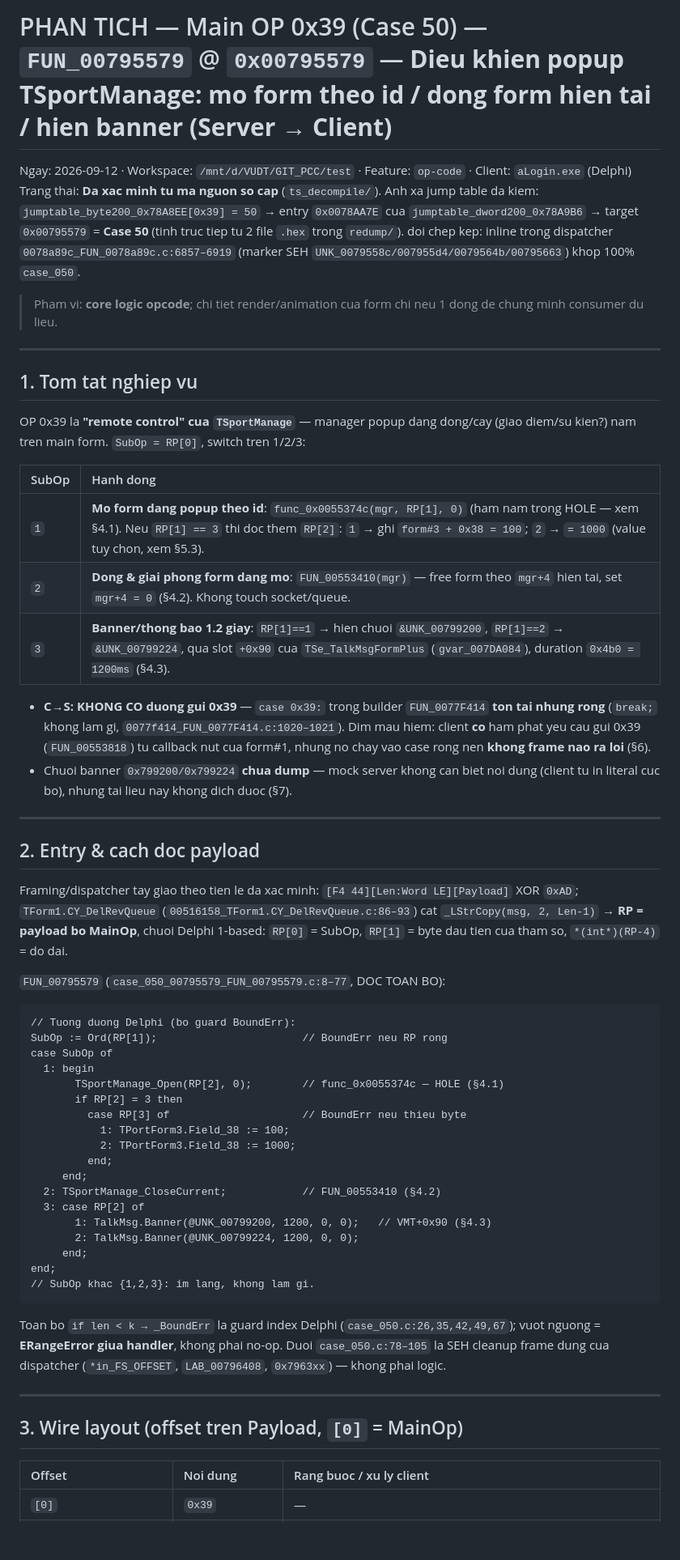
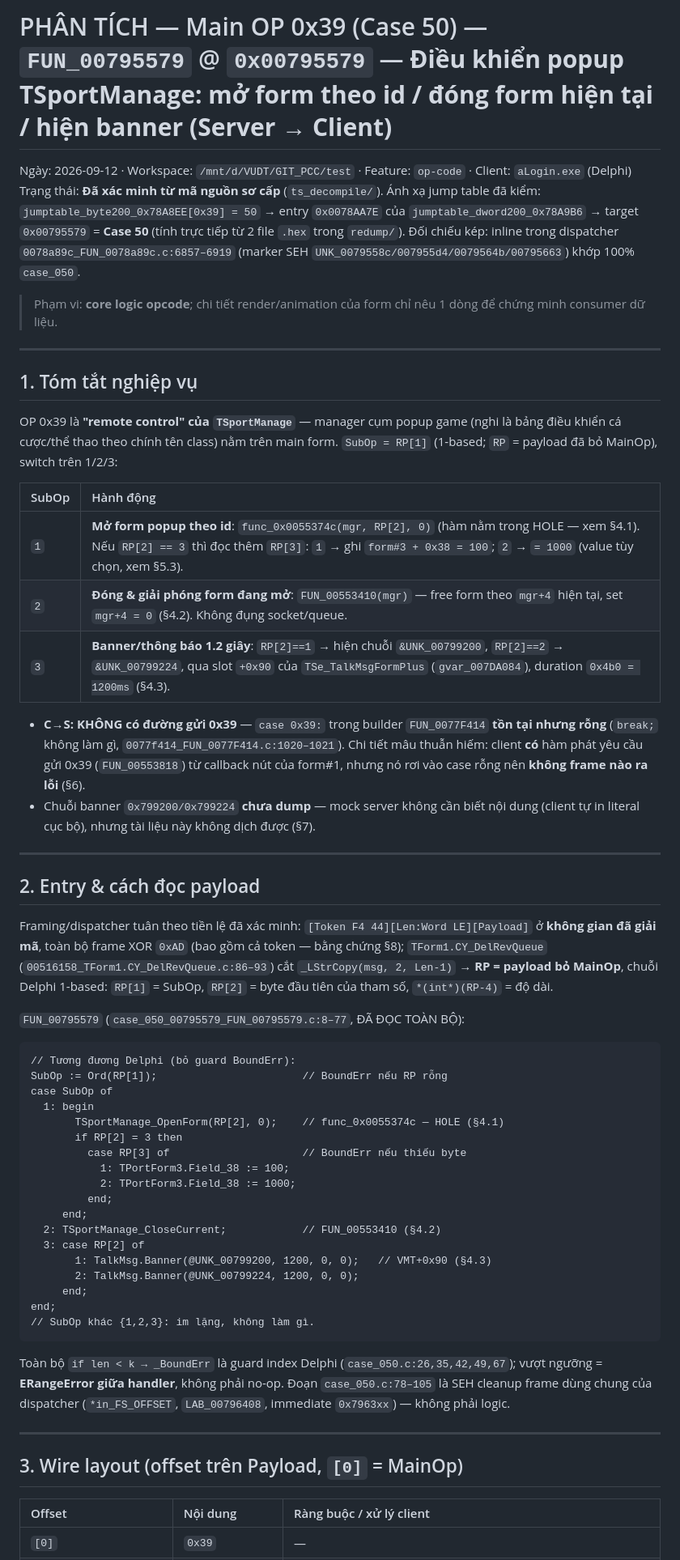
Before and after one commit to vudt1/ts_dream, a Markdown page: .scratch/client-pseudo-op-code/opcode_39.md, the part around one of its changes. Shown at 81% size. GitHub-like rendering; blank space fills up the shorter version.

````diff
--- a/.scratch/client-pseudo-op-code/opcode_39.md
+++ b/.scratch/client-pseudo-op-code/opcode_39.md
@@ -1,40 +1,40 @@
-# PHAN TICH — Main OP 0x39 (Case 50) — `FUN_00795579` @ `0x00795579` — **Dieu khien popup TSportManage: mo form theo id / dong form hien tai / hien banner (Server → Client)**
+# PHÂN TÍCH — Main OP 0x39 (Case 50) — `FUN_00795579` @ `0x00795579` — **Điều khiển popup TSportManage: mở form theo id / đóng form hiện tại / hiện banner (Server → Client)**
 
-Ngay: 2026-09-12 · Workspace: `/mnt/d/VUDT/GIT_PCC/test` · Feature: `op-code` · Client: `aLogin.exe` (Delphi)
-Trang thai: **Da xac minh tu ma nguon so cap** (`ts_decompile/`). Anh xa jump table da kiem: `jumptable_byte200_0x78A8EE[0x39] = 50` → entry `0x0078AA7E` cua `jumptable_dword200_0x78A9B6` → target `0x00795579` = **Case 50** (tinh truc tiep tu 2 file `.hex` trong `redump/`). doi chep kep: inline trong dispatcher `0078a89c_FUN_0078a89c.c:6857–6919` (marker SEH `UNK_0079558c/007955d4/0079564b/00795663`) khop 100% `case_050`.
+Ngày: 2026-09-12 · Workspace: `/mnt/d/VUDT/GIT_PCC/test` · Feature: `op-code` · Client: `aLogin.exe` (Delphi)
+Trạng thái: **Đã xác minh từ mã nguồn sơ cấp** (`ts_decompile/`). Ánh xạ jump table đã kiểm: `jumptable_byte200_0x78A8EE[0x39] = 50` → entry `0x0078AA7E` của `jumptable_dword200_0x78A9B6` → target `0x00795579` = **Case 50** (tính trực tiếp từ 2 file `.hex` trong `redump/`). Đối chiếu kép: inline trong dispatcher `0078a89c_FUN_0078a89c.c:6857–6919` (marker SEH `UNK_0079558c/007955d4/0079564b/00795663`) khớp 100% `case_050`.
 
-> Pham vi: **core logic opcode**; chi tiet render/animation cua form chi neu 1 dong de chung minh consumer du lieu.
+> Phạm vi: **core logic opcode**; chi tiết render/animation của form chỉ nêu 1 dòng để chứng minh consumer dữ liệu.
 
 ---
 
-## 1. Tom tat nghiep vu
+## 1. Tóm tắt nghiệp vụ
 
-OP 0x39 la **"remote control" cua `TSportManage`** — manager popup dang dong/cay (giao diem/su kien?) nam tren main form. `SubOp = RP[0]`, switch tren 1/2/3:
+OP 0x39 là **"remote control" của `TSportManage`** — manager cụm popup game (nghi là bảng điều khiển cá cược/thể thao theo chính tên class) nằm trên main form. `SubOp = RP[1]` (1-based; `RP` = payload đã bỏ MainOp), switch trên 1/2/3:
 
-| SubOp | Hanh dong |
+| SubOp | Hành động |
 | :--- | :--- |
-| `1` | **Mo form dang popup theo id**: `func_0x0055374c(mgr, RP[1], 0)` (ham nam trong HOLE — xem §4.1). Neu `RP[1] == 3` thi doc them `RP[2]`: `1` → ghi `form#3 + 0x38 = 100`; `2` → `= 1000` (value tuy chon, xem §5.3). |
-| `2` | **Dong & giai phong form dang mo**: `FUN_00553410(mgr)` — free form theo `mgr+4` hien tai, set `mgr+4 = 0` (§4.2). Khong touch socket/queue. |
-| `3` | **Banner/thong bao 1.2 giay**: `RP[1]==1` → hien chuoi `&UNK_00799200`, `RP[1]==2` → `&UNK_00799224`, qua slot `+0x90` cua `TSe_TalkMsgFormPlus` (`gvar_007DA084`), duration `0x4b0 = 1200ms` (§4.3). |
+| `1` | **Mở form popup theo id**: `func_0x0055374c(mgr, RP[2], 0)` (hàm nằm trong HOLE — xem §4.1). Nếu `RP[2] == 3` thì đọc thêm `RP[3]`: `1` → ghi `form#3 + 0x38 = 100`; `2` → `= 1000` (value tùy chọn, xem §5.3). |
+| `2` | **Đóng & giải phóng form đang mở**: `FUN_00553410(mgr)` — free form theo `mgr+4` hiện tại, set `mgr+4 = 0` (§4.2). Không đụng socket/queue. |
+| `3` | **Banner/thông báo 1.2 giây**: `RP[2]==1` → hiện chuỗi `&UNK_00799200`, `RP[2]==2` → `&UNK_00799224`, qua slot `+0x90` của `TSe_TalkMsgFormPlus` (`gvar_007DA084`), duration `0x4b0 = 1200ms` (§4.3). |
 
-- **C→S: KHONG CO duong gui 0x39** — `case 0x39:` trong builder `FUN_0077F414` **ton tai nhung rong** (`break;` khong lam gi, `0077f414_FUN_0077F414.c:1020–1021`). Dim mau hiem: client **co** ham phat yeu cau gui 0x39 (`FUN_00553818`) tu callback nut cua form#1, nhung no chay vao case rong nen **khong frame nao ra loi** (§6).
-- Chuoi banner `0x799200/0x799224` **chua dump** — mock server khong can biet noi dung (client tu in literal cuc bo), nhung tai lieu nay khong dich duoc (§7).
+- **C→S: KHÔNG có đường gửi 0x39** — `case 0x39:` trong builder `FUN_0077F414` **tồn tại nhưng rỗng** (`break;` không làm gì, `0077f414_FUN_0077F414.c:1020–1021`). Chi tiết mâu thuẫn hiếm: client **có** hàm phát yêu cầu gửi 0x39 (`FUN_00553818`) từ callback nút của form#1, nhưng nó rơi vào case rỗng nên **không frame nào ra lỗi** (§6).
+- Chuỗi banner `0x799200/0x799224` **chưa dump** — mock server không cần biết nội dung (client tự in literal cục bộ), nhưng tài liệu này không dịch được (§7).
 
 ---
 
-## 2. Entry & cach doc payload
+## 2. Entry & cách đọc payload
 
-Framing/dispatcher tay giao theo tien le da xac minh: `[F4 44][Len:Word LE][Payload]` XOR `0xAD`; `TForm1.CY_DelRevQueue` (`00516158_TForm1.CY_DelRevQueue.c:86–93`) cat `_LStrCopy(msg, 2, Len-1)` → **RP = payload bo MainOp**, chuoi Delphi 1-based: `RP[0]` = SubOp, `RP[1]` = byte dau tien cua tham so, `*(int*)(RP-4)` = do dai.
+Framing/dispatcher tuân theo tiền lệ đã xác minh: `[Token F4 44][Len:Word LE][Payload]` ở **không gian đã giải mã**, toàn bộ frame XOR `0xAD` (bao gồm cả token — bằng chứng §8); `TForm1.CY_DelRevQueue` (`00516158_TForm1.CY_DelRevQueue.c:86–93`) cắt `_LStrCopy(msg, 2, Len-1)` → **RP = payload bỏ MainOp**, chuỗi Delphi 1-based: `RP[1]` = SubOp, `RP[2]` = byte đầu tiên của tham số, `*(int*)(RP-4)` = độ dài.
 
-`FUN_00795579` (`case_050_00795579_FUN_00795579.c:8–77`, DOC TOAN BO):
+`FUN_00795579` (`case_050_00795579_FUN_00795579.c:8–77`, ĐÃ ĐỌC TOÀN BỘ):
 ```pascal
-// Tuong duong Delphi (bo guard BoundErr):
-SubOp := Ord(RP[1]);                       // BoundErr neu RP rong
+// Tương đương Delphi (bỏ guard BoundErr):
+SubOp := Ord(RP[1]);                       // BoundErr nếu RP rỗng
 case SubOp of
   1: begin
-       TSportManage_Open(RP[2], 0);        // func_0x0055374c — HOLE (§4.1)
+       TSportManage_OpenForm(RP[2], 0);    // func_0x0055374c — HOLE (§4.1)
        if RP[2] = 3 then
-         case RP[3] of                     // BoundErr neu thieu byte
+         case RP[3] of                     // BoundErr nếu thiếu byte
            1: TPortForm3.Field_38 := 100;
            2: TPortForm3.Field_38 := 1000;
          end;
@@ -45,14 +45,14 @@ case SubOp of
        2: TalkMsg.Banner(@UNK_00799224, 1200, 0, 0);
      end;
 end;
-// SubOp khac {1,2,3}: im lang, khong lam gi.
+// SubOp khác {1,2,3}: im lặng, không làm gì.
 ```
-Toan bo `if len < k → _BoundErr` la guard index Delphi (`case_050.c:26,35,42,49,67`); vuot nguong = **ERangeError giua handler**, khong phai no-op. Duoi `case_050.c:78–105` la SEH cleanup frame dung cua dispatcher (`*in_FS_OFFSET`, `LAB_00796408`, `0x7963xx`) — khong phai logic.
+Toàn bộ `if len < k → _BoundErr` là guard index Delphi (`case_050.c:26,35,42,49,67`); vượt ngưỡng = **ERangeError giữa handler**, không phải no-op. Đoạn `case_050.c:78–105` là SEH cleanup frame dùng chung của dispatcher (`*in_FS_OFFSET`, `LAB_00796408`, immediate `0x7963xx`) — không phải logic.
 
 ---
 
-## 3. Wire layout (offset tren Payload, `[0]` = MainOp)
+## 3. Wire layout (offset trên Payload, `[0]` = MainOp)
 
-| Offset | Noi dung | Rang buoc / xu ly client |
+| Offset | Nội dung | Ràng buộc / xử lý client |
 | :--- | :--- | :--- |
 | `[0]` | `0x39` | — |
````
Also changed, not shown: other parts of .scratch/client-pseudo-op-code/opcode_39.md (+85 -85 lines), .scratch/client-pseudo-op-code/opcode_3a.md (+10 -7 lines), .scratch/client-pseudo-op-code/opcode_3b.md (+13 -12 lines).
